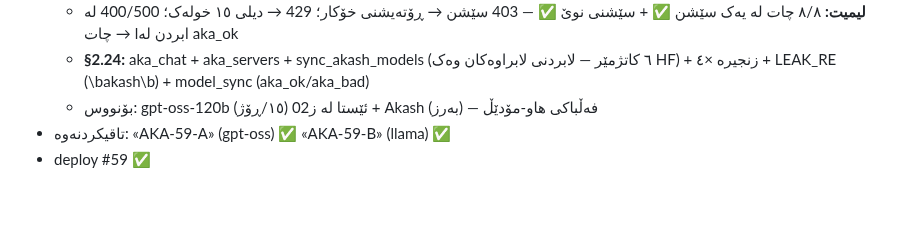
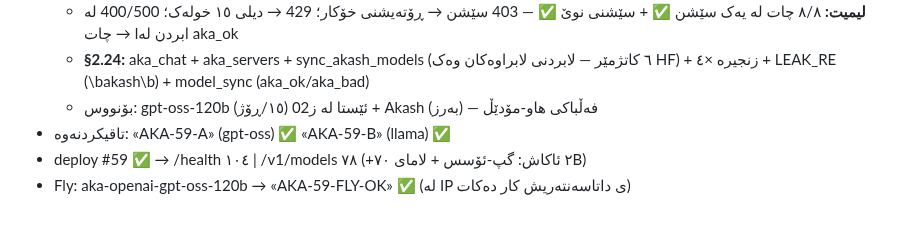
Before and after one commit to Yusfkarim/ayai, a Markdown page: FIX_LOG_DAI.md, the part around the change. Drawn GitHub-style.

Commit message:
#59 final: Fly verified — health 104, models 78 (+2 akash), aka chat OK from Fly IP

```diff
--- a/FIX_LOG_DAI.md
+++ b/FIX_LOG_DAI.md
@@ -433,4 +433,5 @@
   - **§2.24:** aka_chat + aka_servers + sync_akash_models (٦ کاتژمێر — لابردنی لابراوەکان وەک HF) + زنجیرە ×٤ + LEAK_RE (\bakash\b) + model_sync (aka_ok/aka_bad)
   - بۆنووس: gpt-oss-120b ئێستا لە ز02 (١٥/ڕۆژ) + Akash (بەرز) — فەڵباکی هاو-مۆدێڵ
 - تاقیکردنەوە: «AKA-59-A» (gpt-oss) ✅ «AKA-59-B» (llama) ✅
-- deploy #59 ✅
+- deploy #59 ✅ → /health ١٠٤ | /v1/models ٧٨ (+٢ ئاکاش: گپ-ئۆسس + لامای ٧٠B)
+- Fly: aka-openai-gpt-oss-120b → «AKA-59-FLY-OK» ✅ (لە IP ی داتاسەنتەریش کار دەکات)
```
